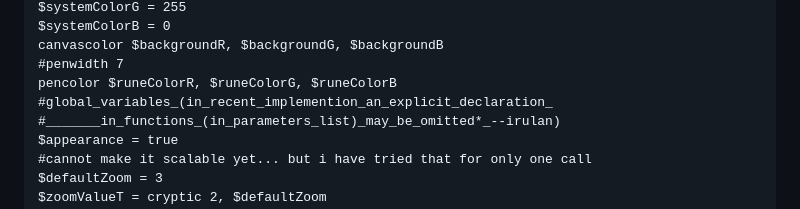
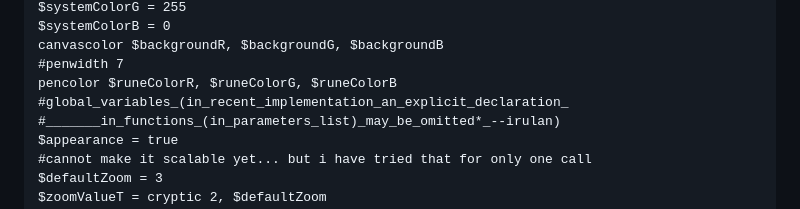
Before and after one commit to irulanCorrino/treefingers, a Markdown page: source/diff-sugar/README.md, the part around the change. GitHub-like rendering.

```diff
--- a/source/diff-sugar/README.md
+++ b/source/diff-sugar/README.md
@@ -1415,7 +1415,7 @@ $systemColorB = 0
 canvascolor $backgroundR, $backgroundG, $backgroundB
 #penwidth 7
 pencolor $runeColorR, $runeColorG, $runeColorB
-#global_variables_(in_recent_implemention_an_explicit_declaration_
+#global_variables_(in_recent_implementation_an_explicit_declaration_
 #_______in_functions_(in_parameters_list)_may_be_omitted*_--irulan)
 $appearance = true
 #cannot make it scalable yet... but i have tried that for only one call
```
